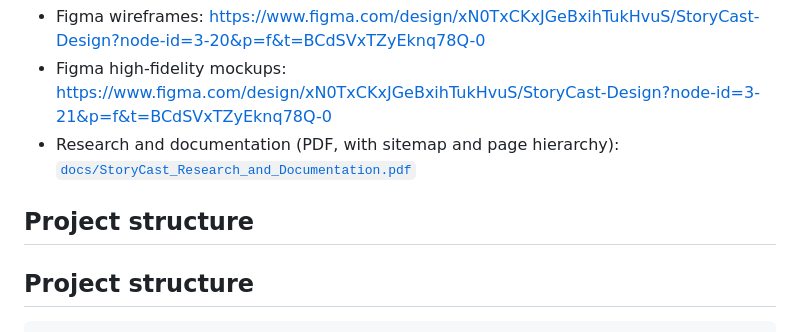
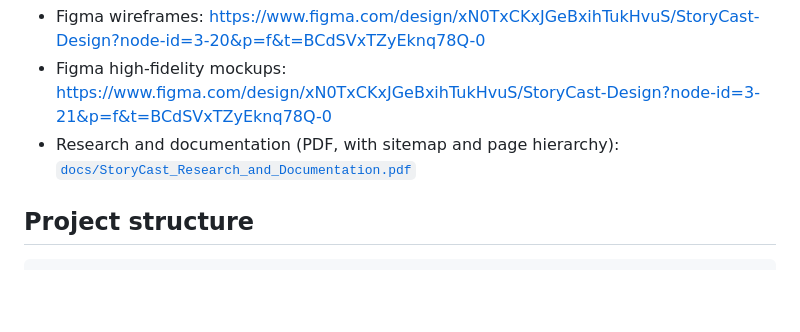
Before and after one commit to prince-nda/storycast, a Markdown page: README.md, the part around the change. Drawn GitHub-style; blank space fills up the shorter version.

Commit message:
Fix duplicate section in README
Removed duplicate 'Project structure' section from README.

```diff
--- a/README.md
+++ b/README.md
@@ -27,8 +27,6 @@ Built with **semantic HTML5, Sass compiled to plain CSS, and a little vanilla Ja
 - Figma wireframes: <https://www.figma.com/design/xN0TxCKxJGeBxihTukHvuS/StoryCast-Design?node-id=3-20&p=f&t=BCdSVxTZyEknq78Q-0>
 - Figma high-fidelity mockups: <https://www.figma.com/design/xN0TxCKxJGeBxihTukHvuS/StoryCast-Design?node-id=3-21&p=f&t=BCdSVxTZyEknq78Q-0>
 - Research and documentation (PDF, with sitemap and page hierarchy): [`docs/StoryCast_Research_and_Documentation.pdf`](docs/StoryCast_Research_and_Documentation.pdf)
-
-## Project structure
 
 ## Project structure
 
```
